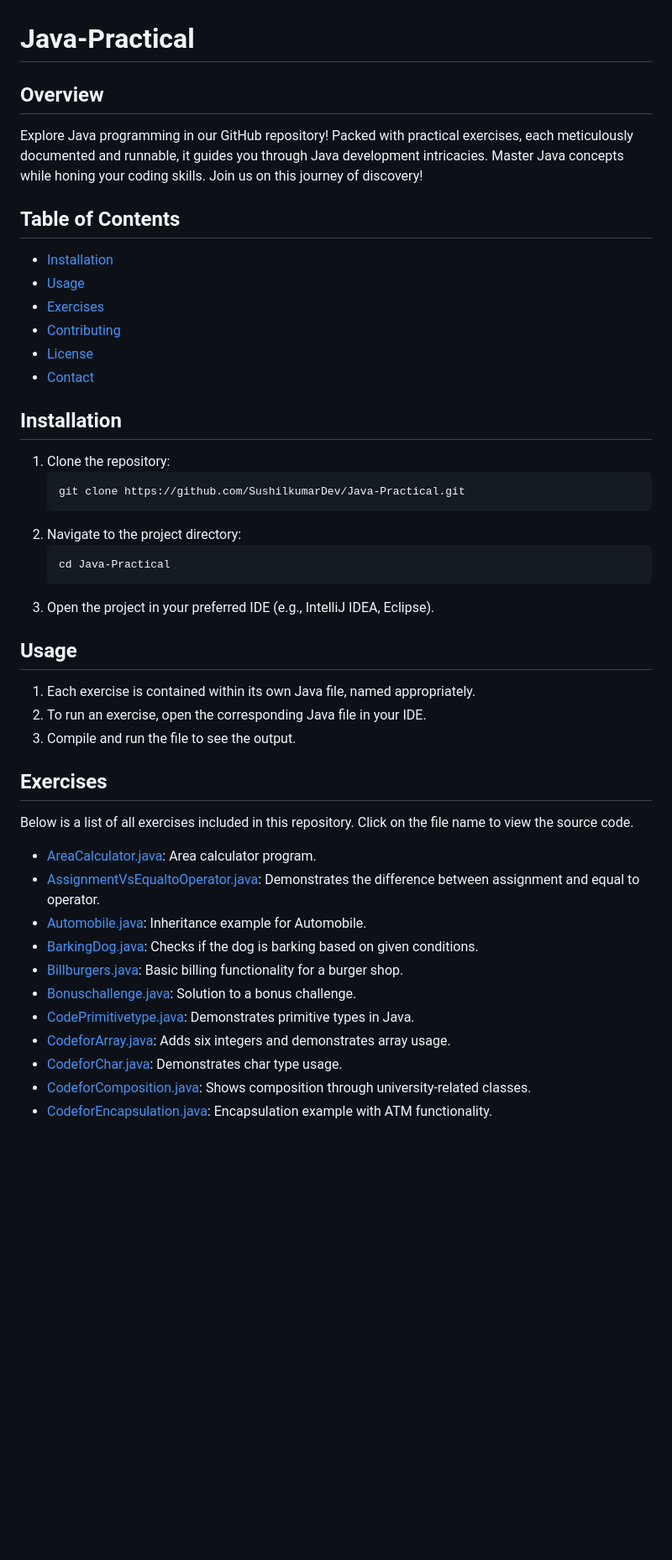
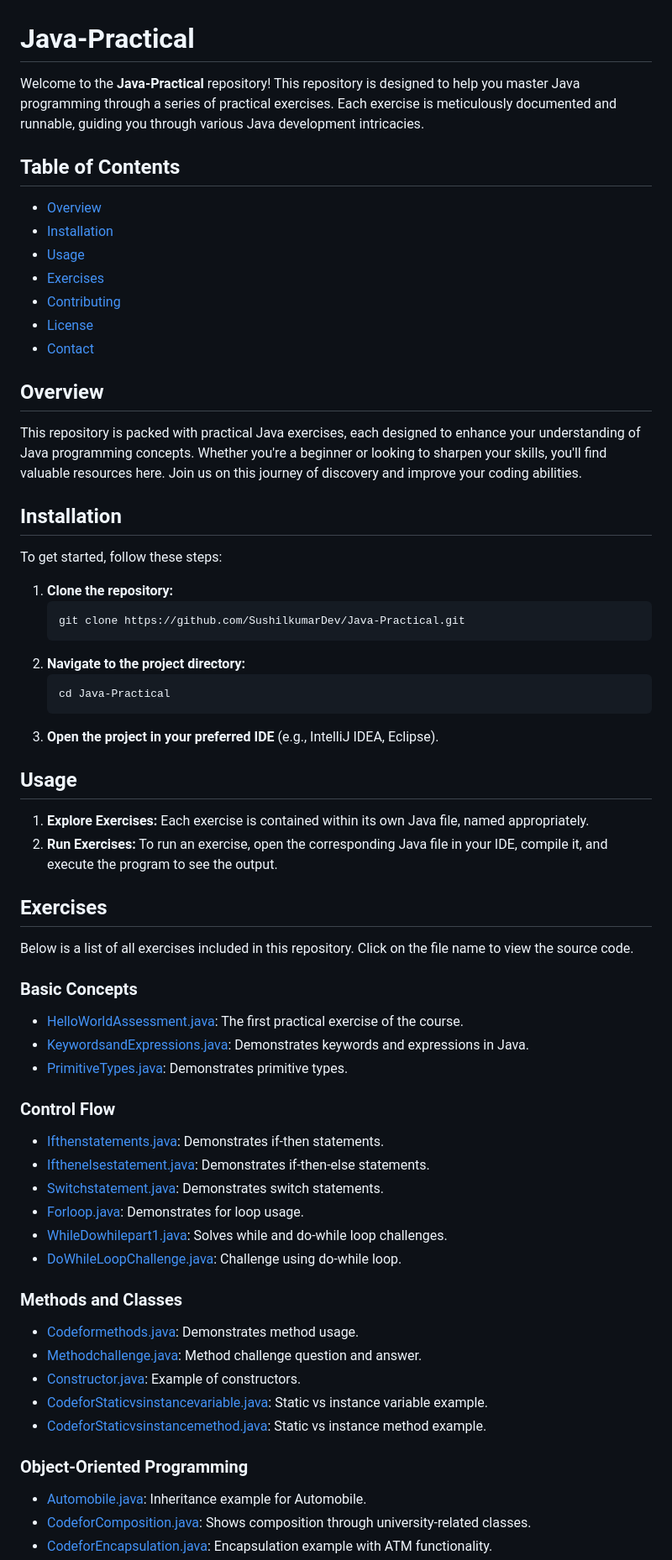
Before and after one commit to SushilkumarDev/Java-Practical, a Markdown page: README.md, the part around one of its changes. Shown at 84% size. GitHub-like rendering; blank space fills up the shorter version.

````diff
--- a/README.md
+++ b/README.md
@@ -1,11 +1,10 @@
 # Java-Practical
 
-## Overview
-
-Explore Java programming in our GitHub repository! Packed with practical exercises, each meticulously documented and runnable, it guides you through Java development intricacies. Master Java concepts while honing your coding skills. Join us on this journey of discovery!
+Welcome to the **Java-Practical** repository! This repository is designed to help you master Java programming through a series of practical exercises. Each exercise is meticulously documented and runnable, guiding you through various Java development intricacies.
 
 ## Table of Contents
 
+- [Overview](#overview)
 - [Installation](#installation)
 - [Usage](#usage)
 - [Exercises](#exercises)
@@ -13,36 +12,54 @@ Explore Java programming in our GitHub repository! Packed with practical exercis
 - [License](#license)
 - [Contact](#contact)
 
+## Overview
+
+This repository is packed with practical Java exercises, each designed to enhance your understanding of Java programming concepts. Whether you're a beginner or looking to sharpen your skills, you'll find valuable resources here. Join us on this journey of discovery and improve your coding abilities.
+
 ## Installation
 
-1. Clone the repository:
+To get started, follow these steps:
+
+1. **Clone the repository:**
     ```bash
     git clone https://github.com/SushilkumarDev/Java-Practical.git
     ```
-2. Navigate to the project directory:
+2. **Navigate to the project directory:**
     ```bash
     cd Java-Practical
     ```
-3. Open the project in your preferred IDE (e.g., IntelliJ IDEA, Eclipse).
+3. **Open the project in your preferred IDE** (e.g., IntelliJ IDEA, Eclipse).
 
 ## Usage
 
-1. Each exercise is contained within its own Java file, named appropriately.
-2. To run an exercise, open the corresponding Java file in your IDE.
-3. Compile and run the file to see the output.
+1. **Explore Exercises:** Each exercise is contained within its own Java file, named appropriately.
+2. **Run Exercises:** To run an exercise, open the corresponding Java file in your IDE, compile it, and execute the program to see the output.
 
 ## Exercises
 
 Below is a list of all exercises included in this repository. Click on the file name to view the source code.
 
-- [AreaCalculator.java](src/main/java/AreaCalculator.java): Area calculator program.
-- [AssignmentVsEqualtoOperator.java](src/main/java/AssignmentVsEqualtoOperator.java): Demonstrates the difference between assignment and equal to operator.
+### Basic Concepts
+- [HelloWorldAssessment.java](src/main/java/HelloWorldAssessment.java): The first practical exercise of the course.
+- [KeywordsandExpressions.java](src/main/java/KeywordsandExpressions.java): Demonstrates keywords and expressions in Java.
+- [PrimitiveTypes.java](src/main/java/PrimitiveTypes.java): Demonstrates primitive types.
+
+### Control Flow
+- [Ifthenstatements.java](src/main/java/Ifthenstatements.java): Demonstrates if-then statements.
+- [Ifthenelsestatement.java](src/main/java/Ifthenelsestatement.java): Demonstrates if-then-else statements.
+- [Switchstatement.java](src/main/java/Switchstatement.java): Demonstrates switch statements.
+- [Forloop.java](src/main/java/Forloop.java): Demonstrates for loop usage.
+- [WhileDowhilepart1.java](src/main/java/WhileDowhilepart1.java): Solves while and do-while loop challenges.
+- [DoWhileLoopChallenge.java](src/main/java/DoWhileLoopChallenge.java): Challenge using do-while loop.
+
+### Methods and Classes
+- [Codeformethods.java](src/main/java/Codeformethods.java): Demonstrates method usage.
+- [Methodchallenge.java](src/main/java/Methodchallenge.java): Method challenge question and answer.
+- [Constructor.java](src/main/java/Constructor.java): Example of constructors.
+- [CodeforStaticvsinstancevariable.java](src/main/java/CodeforStaticvsinstancevariable.java): Static vs instance variable example.
+- [CodeforStaticvsinstancemethod.java](src/main/java/CodeforStaticvsinstancemethod.java): Static vs instance method example.
+
+### Object-Oriented Programming
 - [Automobile.java](src/main/java/Automobile.java): Inheritance example for Automobile.
-- [BarkingDog.java](src/main/java/BarkingDog.java): Checks if the dog is barking based on given conditions.
-- [Billburgers.java](src/main/java/Billburgers.java): Basic billing functionality for a burger shop.
-- [Bonuschallenge.java](src/main/java/Bonuschallenge.java): Solution to a bonus challenge.
-- [CodePrimitivetype.java](src/main/java/CodePrimitivetype.java): Demonstrates primitive types in Java.
-- [CodeforArray.java](src/main/java/CodeforArray.java): Adds six integers and demonstrates array usage.
-- [CodeforChar.java](src/main/java/CodeforChar.java): Demonstrates char type usage.
 - [CodeforComposition.java](src/main/java/CodeforComposition.java): Shows composition through university-related classes.
 - [CodeforEncapsulation.java](src/main/java/CodeforEncapsulation.java): Encapsulation example with ATM functionality.
````
Also changed, not shown: other parts of README.md (+18 -75 lines).
